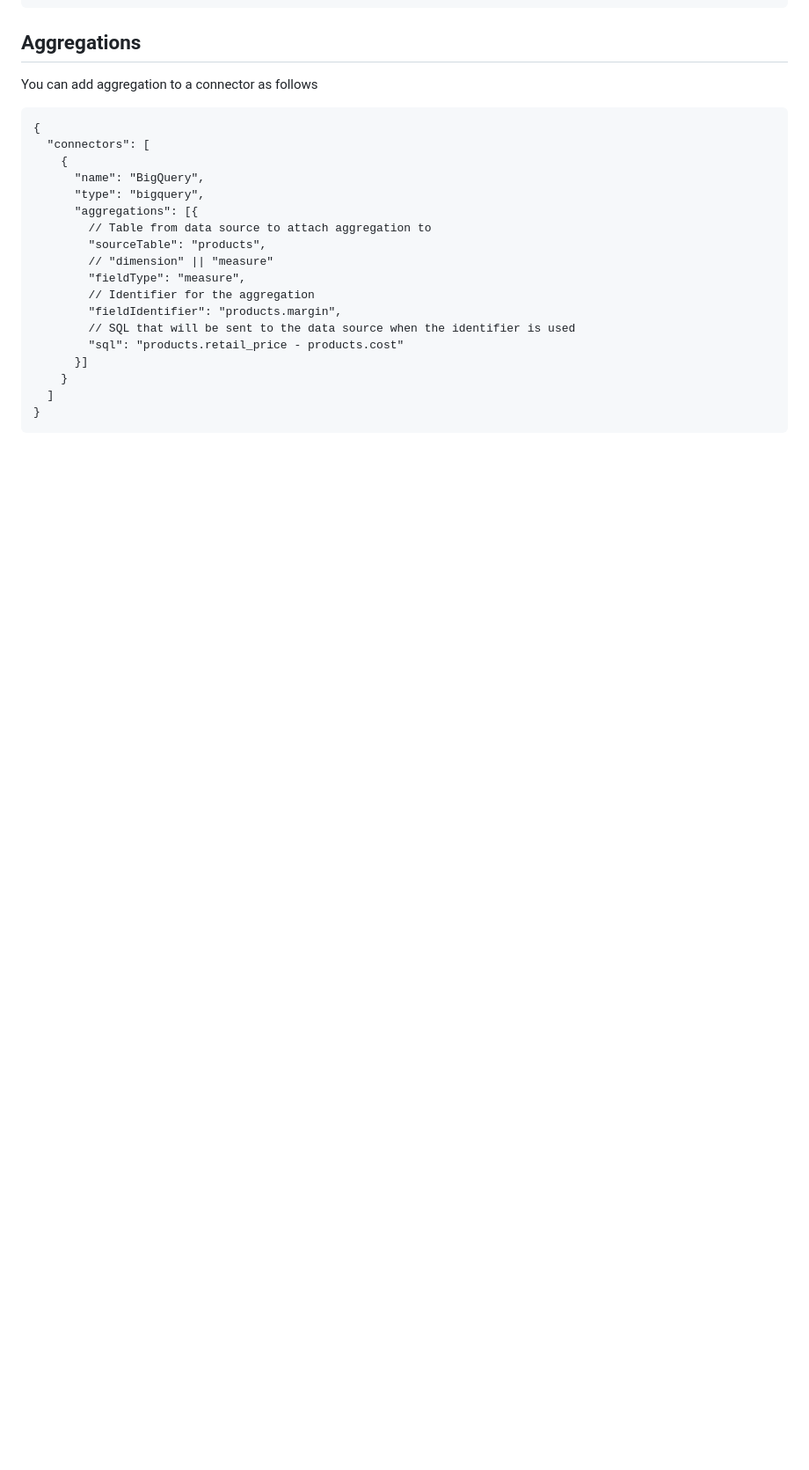
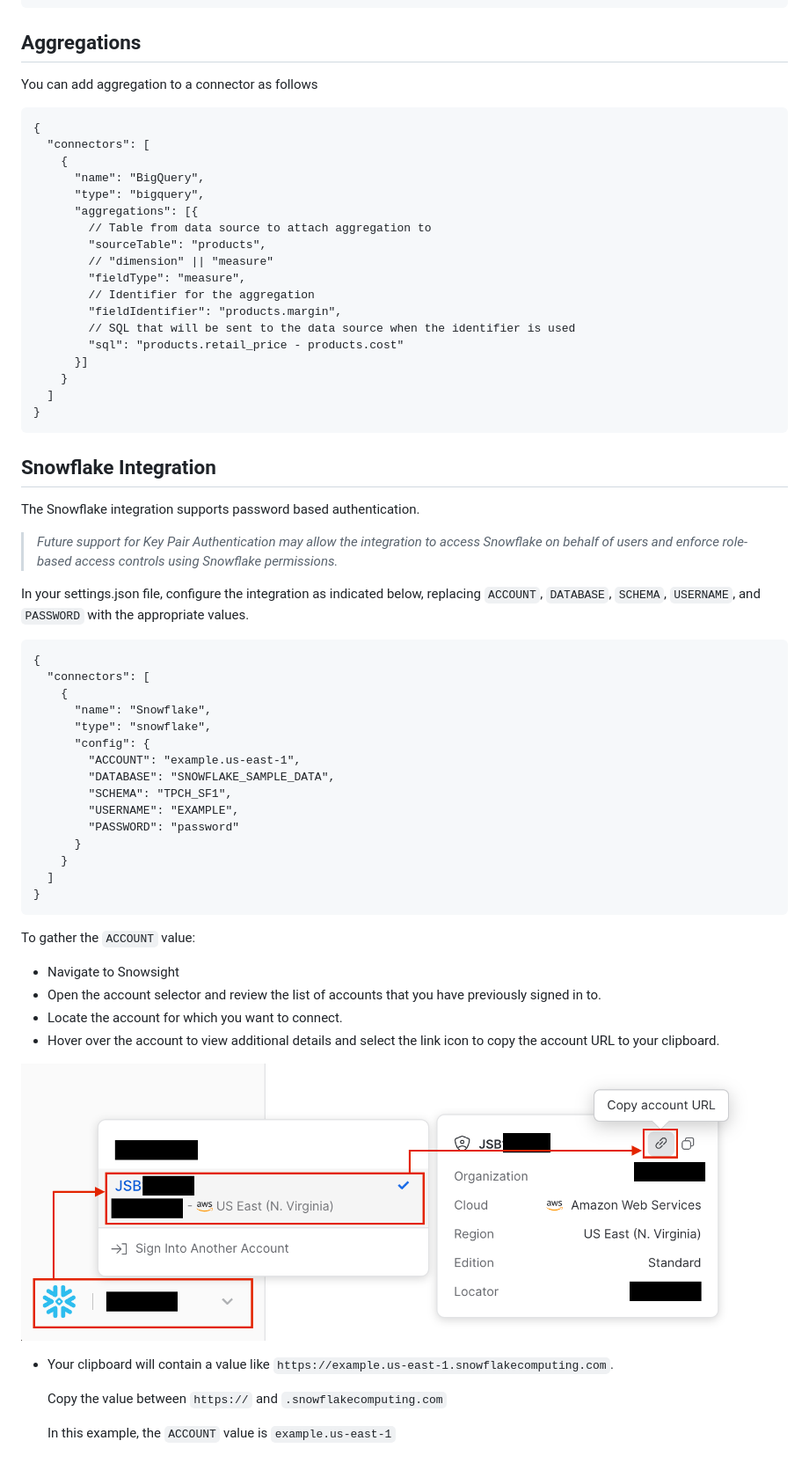
Before and after one commit to connectreport/supported-webconnectors, a Markdown page: README.md, the part around the change. Shown: that part at 88% size. Drawn GitHub-style; pictures changed too: images/account-selector.png (added); blank space fills up the shorter version.

````diff
--- a/README.md
+++ b/README.md
@@ -54,3 +54,42 @@ You can add aggregation to a connector as follows
   ]
 }
 ```
+
+## Snowflake Integration
+The Snowflake integration supports password based authentication.
+
+> _Future support for Key Pair Authentication may allow the integration to access Snowflake on behalf of users and enforce role-based access controls using Snowflake permissions._
+
+In your settings.json file, configure the integration as indicated below, replacing `ACCOUNT`, `DATABASE`, `SCHEMA`, `USERNAME`, and `PASSWORD` with the appropriate values.
+
+```
+{
+  "connectors": [
+    {
+      "name": "Snowflake",
+      "type": "snowflake",
+      "config": {
+        "ACCOUNT": "example.us-east-1",
+        "DATABASE": "SNOWFLAKE_SAMPLE_DATA",
+        "SCHEMA": "TPCH_SF1",
+        "USERNAME": "EXAMPLE",
+        "PASSWORD": "password"
+      }
+    }
+  ]
+}
+```
+
+To gather the `ACCOUNT` value:
+- Navigate to Snowsight
+- Open the account selector and review the list of accounts that you have previously signed in to.
+- Locate the account for which you want to connect.
+- Hover over the account to view additional details and select the link icon to copy the account URL to your clipboard.
+
+![Account selector](images/account-selector.png)
+
+- Your clipboard will contain a value like `https://example.us-east-1.snowflakecomputing.com`.
+
+  Copy the value between `https://` and `.snowflakecomputing.com`
+
+  In this example, the `ACCOUNT` value is `example.us-east-1`
````
Also changed, not shown: 8 other files.
